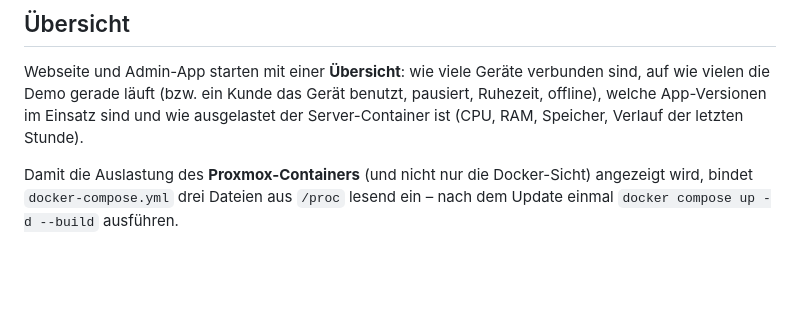
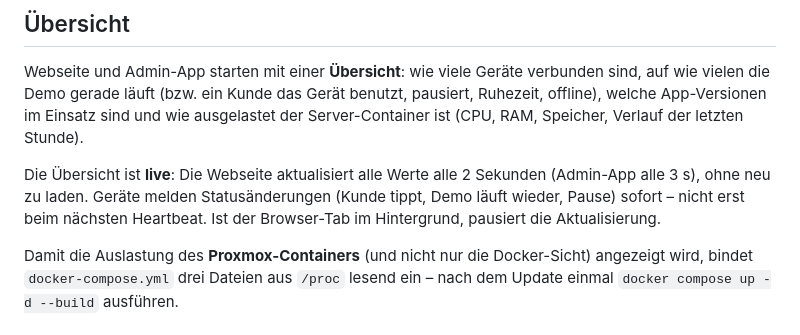
Before and after one commit to Scobecraft/RetailDemo, a Markdown page: README.md, the part around the change. Rendered like a GitHub page; blank space fills up the shorter version.

Commit message:
README: Live-Übersicht beschreiben
Co-Authored-By: Claude Opus 5.5 <noreply@anthropic.com>
Claude-Session: https://claude.ai/code/session_011BwrSSPHaNa1dTnFUGjJMx

```diff
--- a/README.md
+++ b/README.md
@@ -204,6 +204,10 @@ Webseite und Admin-App starten mit einer **Übersicht**: wie viele Geräte verbu
 Demo gerade läuft (bzw. ein Kunde das Gerät benutzt, pausiert, Ruhezeit, offline), welche App-Versionen im
 Einsatz sind und wie ausgelastet der Server-Container ist (CPU, RAM, Speicher, Verlauf der letzten Stunde).
 
+Die Übersicht ist **live**: Die Webseite aktualisiert alle Werte alle 2 Sekunden (Admin-App alle 3 s),
+ohne neu zu laden. Geräte melden Statusänderungen (Kunde tippt, Demo läuft wieder, Pause) sofort –
+nicht erst beim nächsten Heartbeat. Ist der Browser-Tab im Hintergrund, pausiert die Aktualisierung.
+
 Damit die Auslastung des **Proxmox-Containers** (und nicht nur die Docker-Sicht) angezeigt wird, bindet
 `docker-compose.yml` drei Dateien aus `/proc` lesend ein – nach dem Update einmal
 `docker compose up -d --build` ausführen.
```
